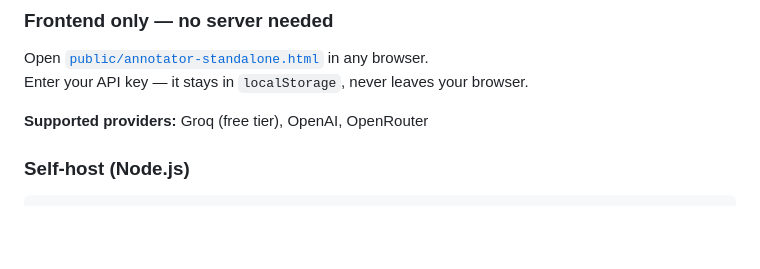
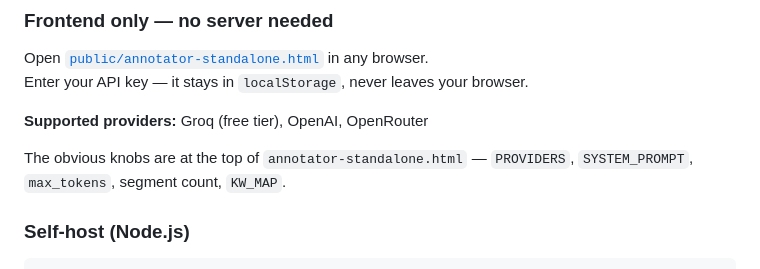
Before and after one commit to lit-u/fisheye-360, a Markdown page: README.md, the part around the change. Drawn GitHub-style; blank space fills up the shorter version.

Commit message:
docs: note tuneable constants for developers

````diff
--- a/README.md
+++ b/README.md
@@ -126,6 +126,8 @@ Enter your API key — it stays in `localStorage`, never leaves your browser.
 
 **Supported providers:** Groq (free tier), OpenAI, OpenRouter
 
+The obvious knobs are at the top of `annotator-standalone.html` — `PROVIDERS`, `SYSTEM_PROMPT`, `max_tokens`, segment count, `KW_MAP`.
+
 ### Self-host (Node.js)
 
 ```bash
````
